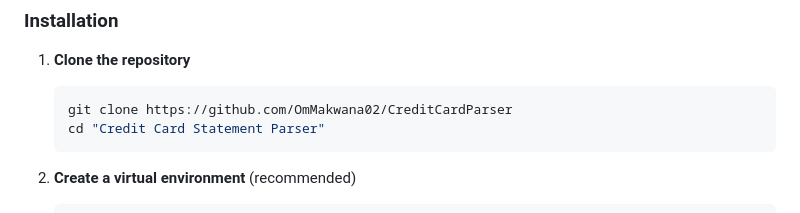
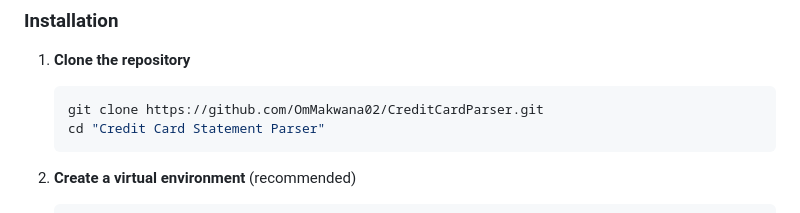
Before and after one commit to OmMakwana02/CreditCardParser, a Markdown page: Readme.md, the part around the change. Rendered like a GitHub page.

````diff
--- a/Readme.md
+++ b/Readme.md
@@ -80,7 +80,7 @@ credit_parser/
 
 1. **Clone the repository**
    ```bash
-   git clone https://github.com/OmMakwana02/CreditCardParser
+   git clone https://github.com/OmMakwana02/CreditCardParser.git
    cd "Credit Card Statement Parser"
    ```
 
````
